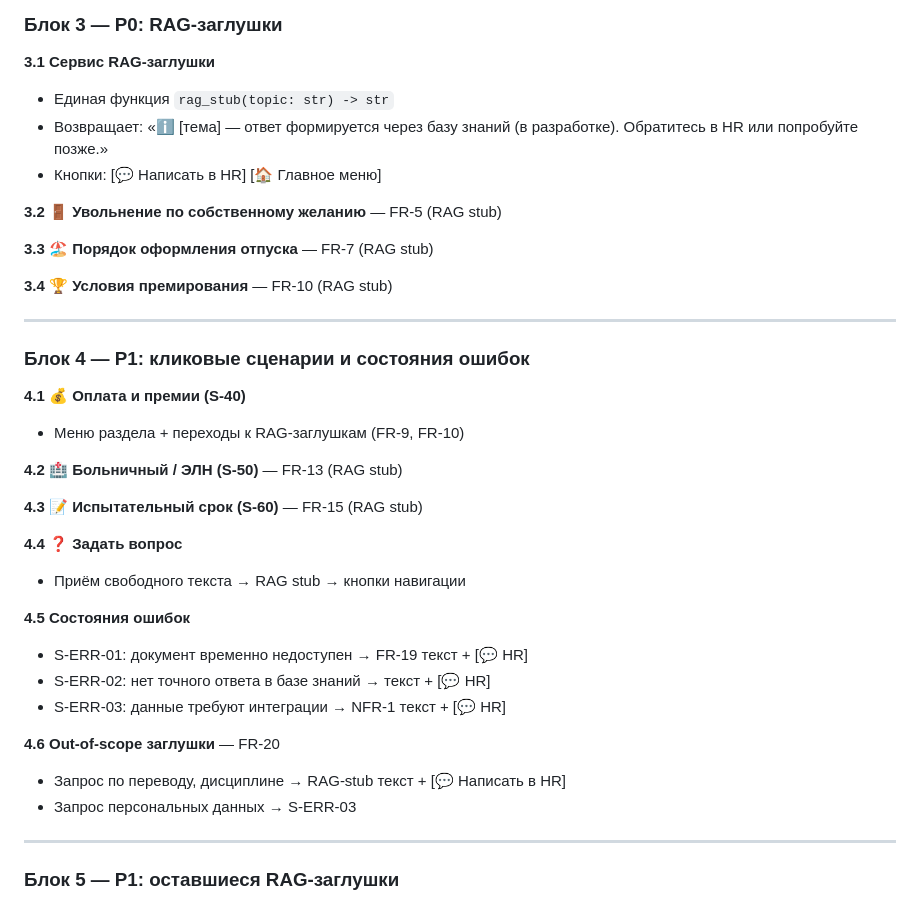
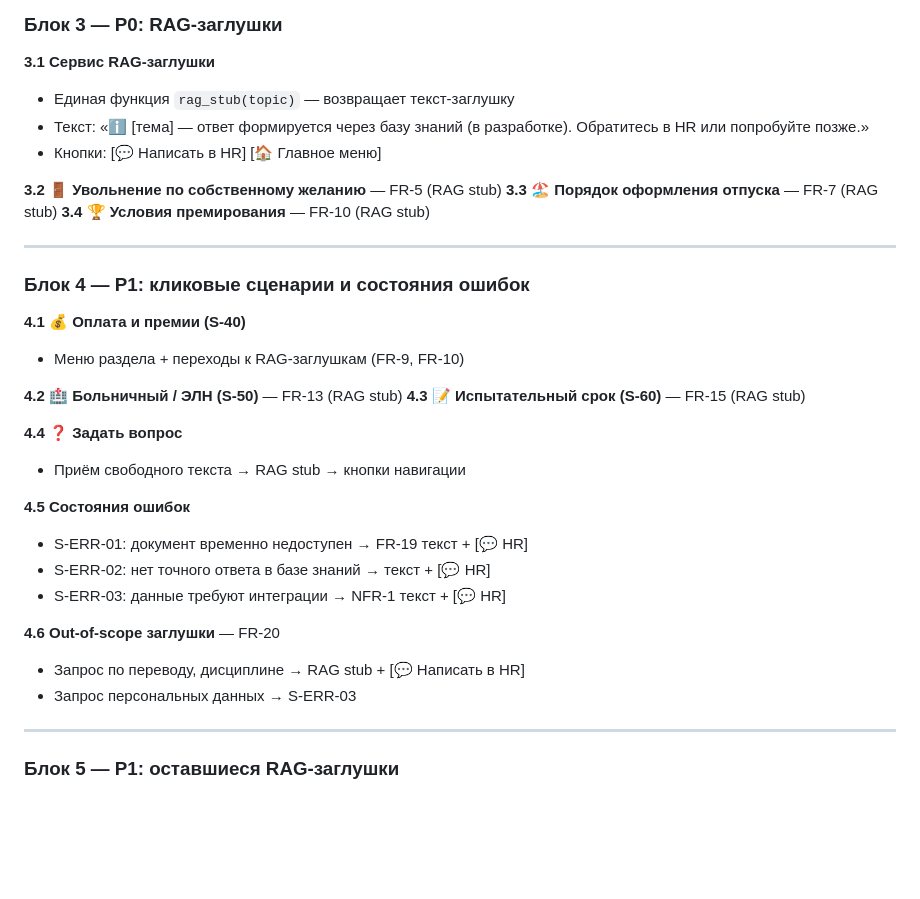
Before and after one commit to ognelis/cafetera_hr_bot, a Markdown page: PLAN.md, the part around one of its changes. Rendered like a GitHub page; blank space fills up the shorter version.

```diff
--- a/PLAN.md
+++ b/PLAN.md
@@ -74,14 +70,12 @@
 ### Блок 3 — P0: RAG-заглушки
 
 **3.1 Сервис RAG-заглушки**
-- Единая функция `rag_stub(topic: str) -> str`
-- Возвращает: «ℹ️ [тема] — ответ формируется через базу знаний (в разработке). Обратитесь в HR или попробуйте позже.»
+- Единая функция `rag_stub(topic)` — возвращает текст-заглушку
+- Текст: «ℹ️ [тема] — ответ формируется через базу знаний (в разработке). Обратитесь в HR или попробуйте позже.»
 - Кнопки: [💬 Написать в HR] [🏠 Главное меню]
 
 **3.2 🚪 Увольнение по собственному желанию** — FR-5 (RAG stub)
-
 **3.3 🏖 Порядок оформления отпуска** — FR-7 (RAG stub)
-
 **3.4 🏆 Условия премирования** — FR-10 (RAG stub)
 
 ***
@@ -92,7 +86,6 @@
 - Меню раздела + переходы к RAG-заглушкам (FR-9, FR-10)
 
 **4.2 🏥 Больничный / ЭЛН (S-50)** — FR-13 (RAG stub)
-
 **4.3 📝 Испытательный срок (S-60)** — FR-15 (RAG stub)
 
 **4.4 ❓ Задать вопрос**
@@ -104,7 +97,7 @@
 - S-ERR-03: данные требуют интеграции → NFR-1 текст + [💬 HR]
 
 **4.6 Out-of-scope заглушки** — FR-20
-- Запрос по переводу, дисциплине → RAG-stub текст + [💬 Написать в HR]
+- Запрос по переводу, дисциплине → RAG stub + [💬 Написать в HR]
 - Запрос персональных данных → S-ERR-03
 
 ***
```
Also changed, not shown: other parts of PLAN.md (+11 -16 lines).
